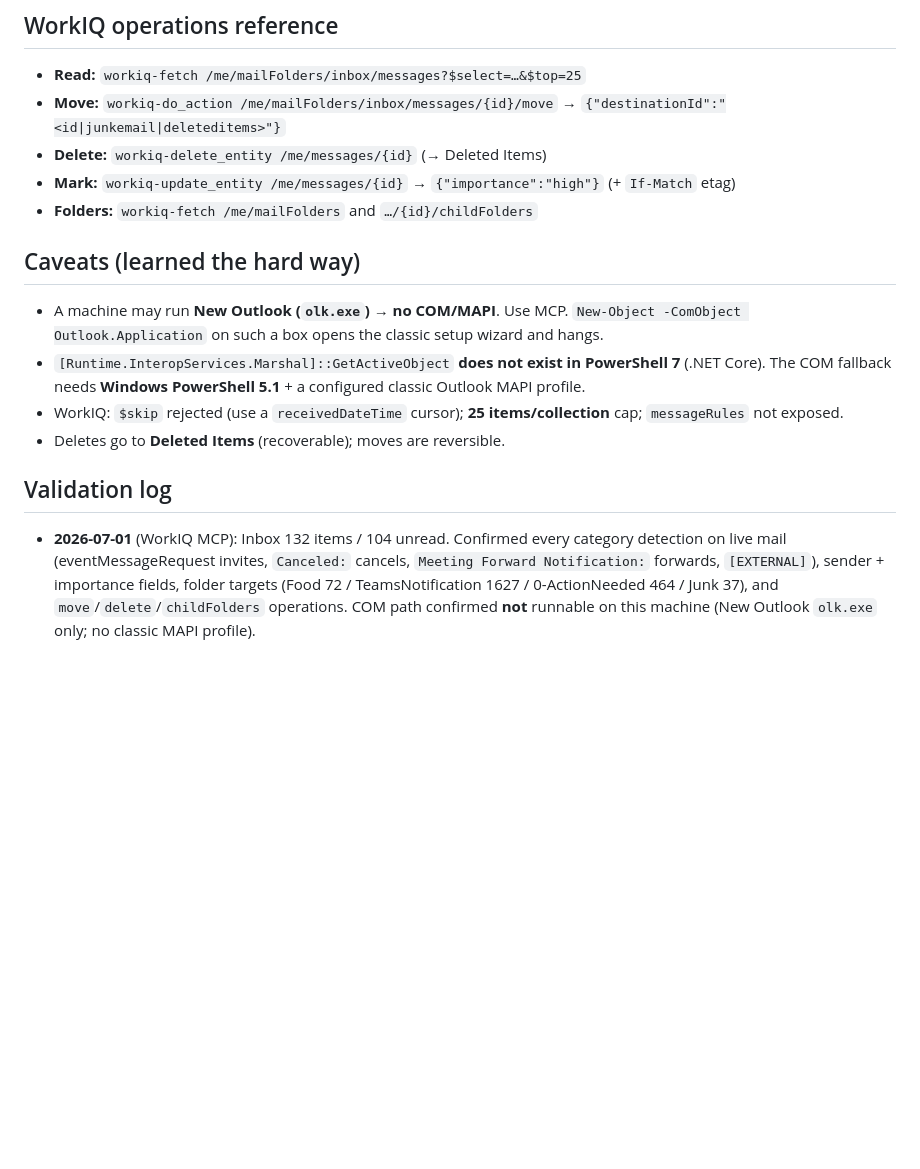
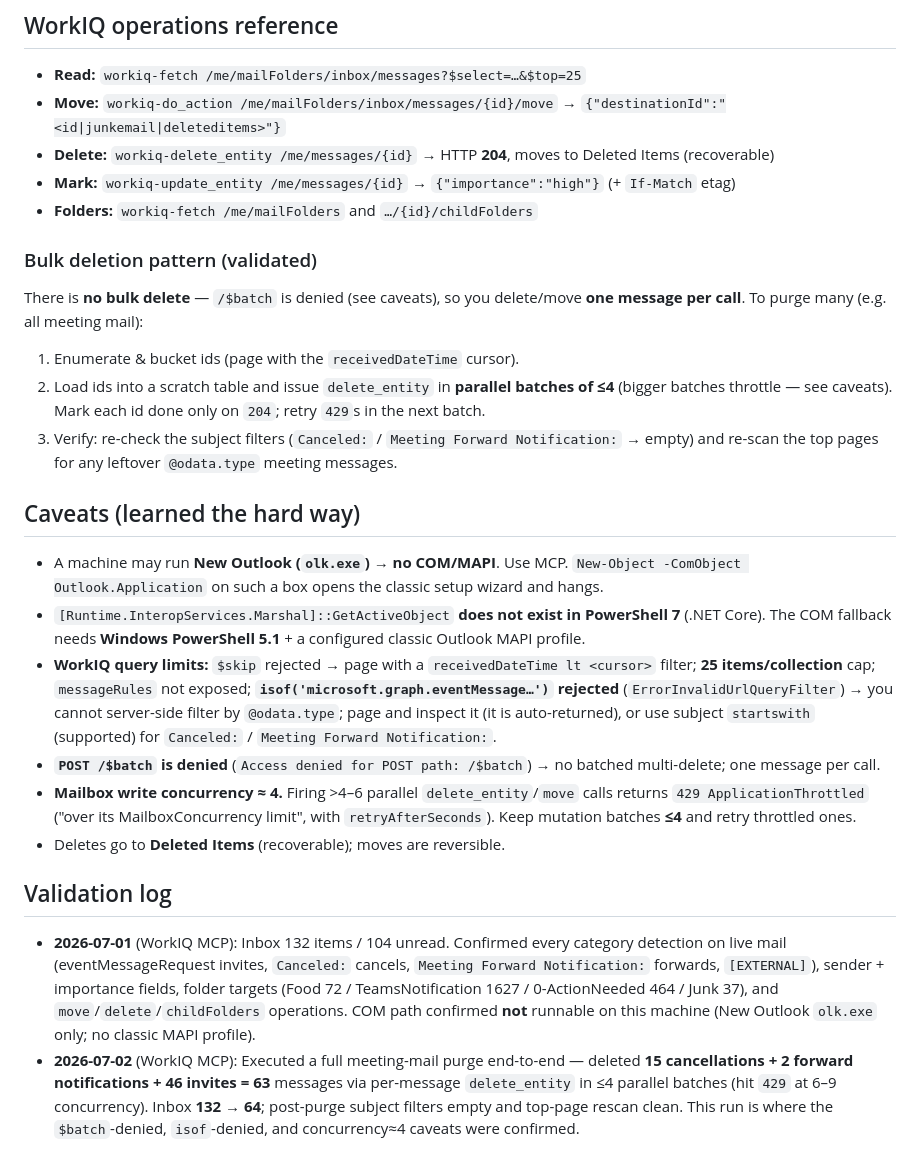
Before and after one commit to jqxcode/virtual-office, a Markdown page: skills/MSFT-email.md, the part around the change. GitHub-like rendering; blank space fills up the shorter version.

Commit message:
Update MSFT-email skill with validated WorkIQ MCP execution limits
Adds caveats learned running a full meeting-mail purge on 2026-07-02:
/$batch and isof() filters are denied, mailbox write concurrency ~4
(429 ApplicationThrottled beyond that), delete->Deleted Items (204).
Documents the bulk-deletion pattern (<=4 parallel, cursor paging) and
records the 63-message purge (inbox 132->64) in the validation log.

Co-authored-by: Copilot <223556219+Copilot@users.noreply.github.com>

```diff
--- a/skills/MSFT-email.md
+++ b/skills/MSFT-email.md
@@ -85,15 +85,24 @@ Every report MUST include the VO subtitle directly under the title:
 ## WorkIQ operations reference
 - **Read:** `workiq-fetch /me/mailFolders/inbox/messages?$select=…&$top=25`
 - **Move:** `workiq-do_action /me/mailFolders/inbox/messages/{id}/move` → `{"destinationId":"<id|junkemail|deleteditems>"}`
-- **Delete:** `workiq-delete_entity /me/messages/{id}` (→ Deleted Items)
+- **Delete:** `workiq-delete_entity /me/messages/{id}` → HTTP **204**, moves to Deleted Items (recoverable)
 - **Mark:** `workiq-update_entity /me/messages/{id}` → `{"importance":"high"}` (+ `If-Match` etag)
 - **Folders:** `workiq-fetch /me/mailFolders` and `…/{id}/childFolders`
+
+### Bulk deletion pattern (validated)
+There is **no bulk delete** — `/$batch` is denied (see caveats), so you delete/move **one message per call**. To purge many (e.g. all meeting mail):
+1. Enumerate & bucket ids (page with the `receivedDateTime` cursor).
+2. Load ids into a scratch table and issue `delete_entity` in **parallel batches of ≤4** (bigger batches throttle — see caveats). Mark each id done only on `204`; retry `429`s in the next batch.
+3. Verify: re-check the subject filters (`Canceled:` / `Meeting Forward Notification:` → empty) and re-scan the top pages for any leftover `@odata.type` meeting messages.
 
 ## Caveats (learned the hard way)
 - A machine may run **New Outlook (`olk.exe`)** → **no COM/MAPI**. Use MCP. `New-Object -ComObject Outlook.Application` on such a box opens the classic setup wizard and hangs.
 - `[Runtime.InteropServices.Marshal]::GetActiveObject` **does not exist in PowerShell 7** (.NET Core). The COM fallback needs **Windows PowerShell 5.1** + a configured classic Outlook MAPI profile.
-- WorkIQ: `$skip` rejected (use a `receivedDateTime` cursor); **25 items/collection** cap; `messageRules` not exposed.
+- **WorkIQ query limits:** `$skip` rejected → page with a `receivedDateTime lt <cursor>` filter; **25 items/collection** cap; `messageRules` not exposed; **`isof('microsoft.graph.eventMessage…')` rejected** (`ErrorInvalidUrlQueryFilter`) → you cannot server-side filter by `@odata.type`; page and inspect it (it is auto-returned), or use subject `startswith` (supported) for `Canceled:` / `Meeting Forward Notification:`.
+- **`POST /$batch` is denied** (`Access denied for POST path: /$batch`) → no batched multi-delete; one message per call.
+- **Mailbox write concurrency ≈ 4.** Firing >4–6 parallel `delete_entity`/`move` calls returns `429 ApplicationThrottled` ("over its MailboxConcurrency limit", with `retryAfterSeconds`). Keep mutation batches **≤4** and retry throttled ones.
 - Deletes go to **Deleted Items** (recoverable); moves are reversible.
 
 ## Validation log
 - **2026-07-01** (WorkIQ MCP): Inbox 132 items / 104 unread. Confirmed every category detection on live mail (eventMessageRequest invites, `Canceled:` cancels, `Meeting Forward Notification:` forwards, `[EXTERNAL]`), sender + importance fields, folder targets (Food 72 / TeamsNotification 1627 / 0-ActionNeeded 464 / Junk 37), and `move`/`delete`/`childFolders` operations. COM path confirmed **not** runnable on this machine (New Outlook `olk.exe` only; no classic MAPI profile).
+- **2026-07-02** (WorkIQ MCP): Executed a full meeting-mail purge end-to-end — deleted **15 cancellations + 2 forward notifications + 46 invites = 63** messages via per-message `delete_entity` in ≤4 parallel batches (hit `429` at 6–9 concurrency). Inbox **132 → 64**; post-purge subject filters empty and top-page rescan clean. This run is where the `$batch`-denied, `isof`-denied, and concurrency≈4 caveats were confirmed.
```
